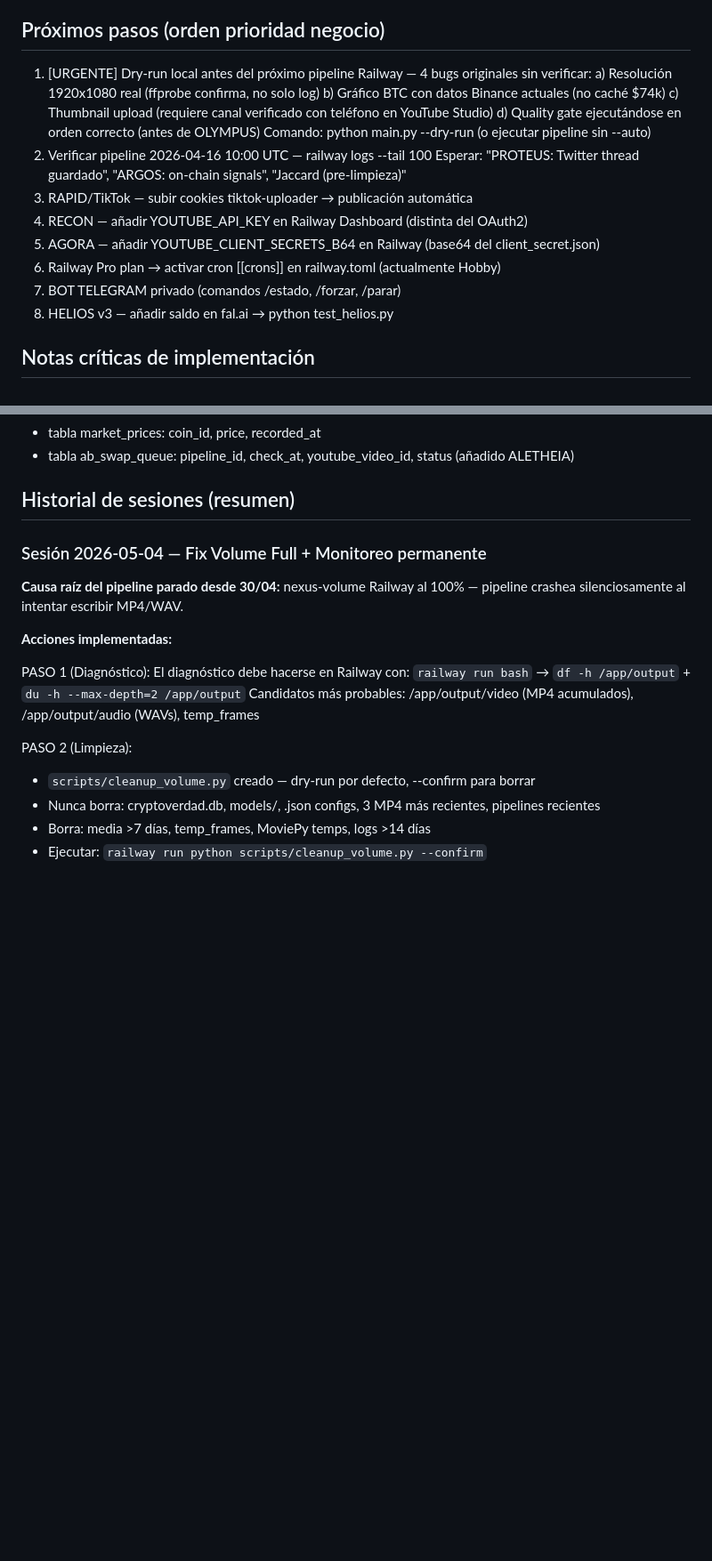
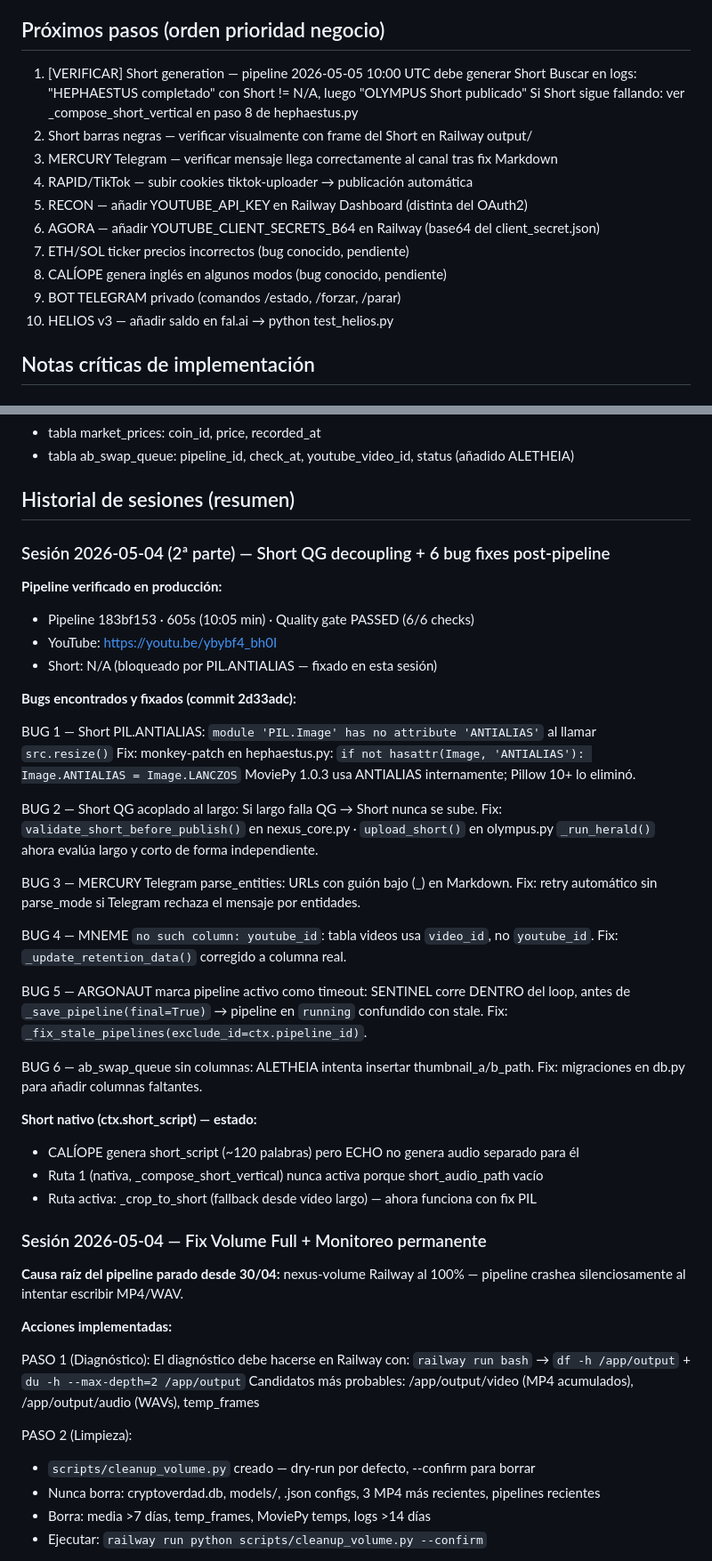
Before and after one commit to pejofv93/prediction-intelligence, a Markdown page: CLAUDE.md, 2 parts joined by grey strips. Shown at 89% size. GitHub-like rendering; blank space fills up the shorter version.

Commit message:
docs: session 2026-05-04 (2) — Short QG decoupling + 6 post-pipeline bug fixes
Co-Authored-By: Claude Sonnet 4.6 <noreply@anthropic.com>

```diff
--- a/CLAUDE.md
+++ b/CLAUDE.md
@@ -174,20 +174,18 @@ YouTube 1920x1080: Ticker y=0/h=40 | Gráfico y=40/h=950 | Subs y=990/h=90
 Short  1080x1920:  Logo y=10/h=68 | Gráfico y=80/h=1700 | Subs y=1780/h=80 | Ticker y=1860/h=60
 
 ## Próximos pasos (orden prioridad negocio)
-1. [URGENTE] Dry-run local antes del próximo pipeline Railway — 4 bugs originales sin verificar:
-   a) Resolución 1920x1080 real (ffprobe confirma, no solo log)
-   b) Gráfico BTC con datos Binance actuales (no caché $74k)
-   c) Thumbnail upload (requiere canal verificado con teléfono en YouTube Studio)
-   d) Quality gate ejecutándose en orden correcto (antes de OLYMPUS)
-   Comando: python main.py --dry-run (o ejecutar pipeline sin --auto)
-2. Verificar pipeline 2026-04-16 10:00 UTC — railway logs --tail 100
-   Esperar: "PROTEUS: Twitter thread guardado", "ARGOS: on-chain signals", "Jaccard (pre-limpieza)"
-3. RAPID/TikTok — subir cookies tiktok-uploader → publicación automática
-4. RECON — añadir YOUTUBE_API_KEY en Railway Dashboard (distinta del OAuth2)
-5. AGORA — añadir YOUTUBE_CLIENT_SECRETS_B64 en Railway (base64 del client_secret.json)
-6. Railway Pro plan → activar cron [[crons]] en railway.toml (actualmente Hobby)
-7. BOT TELEGRAM privado (comandos /estado, /forzar, /parar)
-8. HELIOS v3 — añadir saldo en fal.ai → python test_helios.py
+1. [VERIFICAR] Short generation — pipeline 2026-05-05 10:00 UTC debe generar Short
+   Buscar en logs: "HEPHAESTUS completado" con Short != N/A, luego "OLYMPUS Short publicado"
+   Si Short sigue fallando: ver _compose_short_vertical en paso 8 de hephaestus.py
+2. Short barras negras — verificar visualmente con frame del Short en Railway output/
+3. MERCURY Telegram — verificar mensaje llega correctamente al canal tras fix Markdown
+4. RAPID/TikTok — subir cookies tiktok-uploader → publicación automática
+5. RECON — añadir YOUTUBE_API_KEY en Railway Dashboard (distinta del OAuth2)
+6. AGORA — añadir YOUTUBE_CLIENT_SECRETS_B64 en Railway (base64 del client_secret.json)
+7. ETH/SOL ticker precios incorrectos (bug conocido, pendiente)
+8. CALÍOPE genera inglés en algunos modos (bug conocido, pendiente)
+9. BOT TELEGRAM privado (comandos /estado, /forzar, /parar)
+10. HELIOS v3 — añadir saldo en fal.ai → python test_helios.py
 
 ## Notas críticas de implementación
 
@@ -273,6 +271,41 @@ Short  1080x1920:  Logo y=10/h=68 | Gráfico y=80/h=1700 | Subs y=1780/h=80 | Ti
 - tabla ab_swap_queue: pipeline_id, check_at, youtube_video_id, status (añadido ALETHEIA)
 
 ## Historial de sesiones (resumen)
+
+### Sesión 2026-05-04 (2ª parte) — Short QG decoupling + 6 bug fixes post-pipeline
+
+**Pipeline verificado en producción:**
+- Pipeline 183bf153 · 605s (10:05 min) · Quality gate PASSED (6/6 checks)
+- YouTube: https://youtu.be/ybybf4_bh0I
+- Short: N/A (bloqueado por PIL.ANTIALIAS — fixado en esta sesión)
+
+**Bugs encontrados y fixados (commit 2d33adc):**
+
+BUG 1 — Short PIL.ANTIALIAS: `module 'PIL.Image' has no attribute 'ANTIALIAS'` al llamar `src.resize()`
+  Fix: monkey-patch en hephaestus.py: `if not hasattr(Image, 'ANTIALIAS'): Image.ANTIALIAS = Image.LANCZOS`
+  MoviePy 1.0.3 usa ANTIALIAS internamente; Pillow 10+ lo eliminó.
+
+BUG 2 — Short QG acoplado al largo: Si largo falla QG → Short nunca se sube.
+  Fix: `validate_short_before_publish()` en nexus_core.py · `upload_short()` en olympus.py
+  `_run_herald()` ahora evalúa largo y corto de forma independiente.
+
+BUG 3 — MERCURY Telegram parse_entities: URLs con guión bajo (_) en Markdown.
+  Fix: retry automático sin parse_mode si Telegram rechaza el mensaje por entidades.
+
+BUG 4 — MNEME `no such column: youtube_id`: tabla videos usa `video_id`, no `youtube_id`.
+  Fix: `_update_retention_data()` corregido a columna real.
+
+BUG 5 — ARGONAUT marca pipeline activo como timeout: SENTINEL corre DENTRO del loop,
+  antes de `_save_pipeline(final=True)` → pipeline en `running` confundido con stale.
+  Fix: `_fix_stale_pipelines(exclude_id=ctx.pipeline_id)`.
+
+BUG 6 — ab_swap_queue sin columnas: ALETHEIA intenta insertar thumbnail_a/b_path.
+  Fix: migraciones en db.py para añadir columnas faltantes.
+
+**Short nativo (ctx.short_script) — estado:**
+- CALÍOPE genera short_script (~120 palabras) pero ECHO no genera audio separado para él
+- Ruta 1 (nativa, _compose_short_vertical) nunca activa porque short_audio_path vacío
+- Ruta activa: _crop_to_short (fallback desde vídeo largo) — ahora funciona con fix PIL
 
 ### Sesión 2026-05-04 — Fix Volume Full + Monitoreo permanente
 
```
